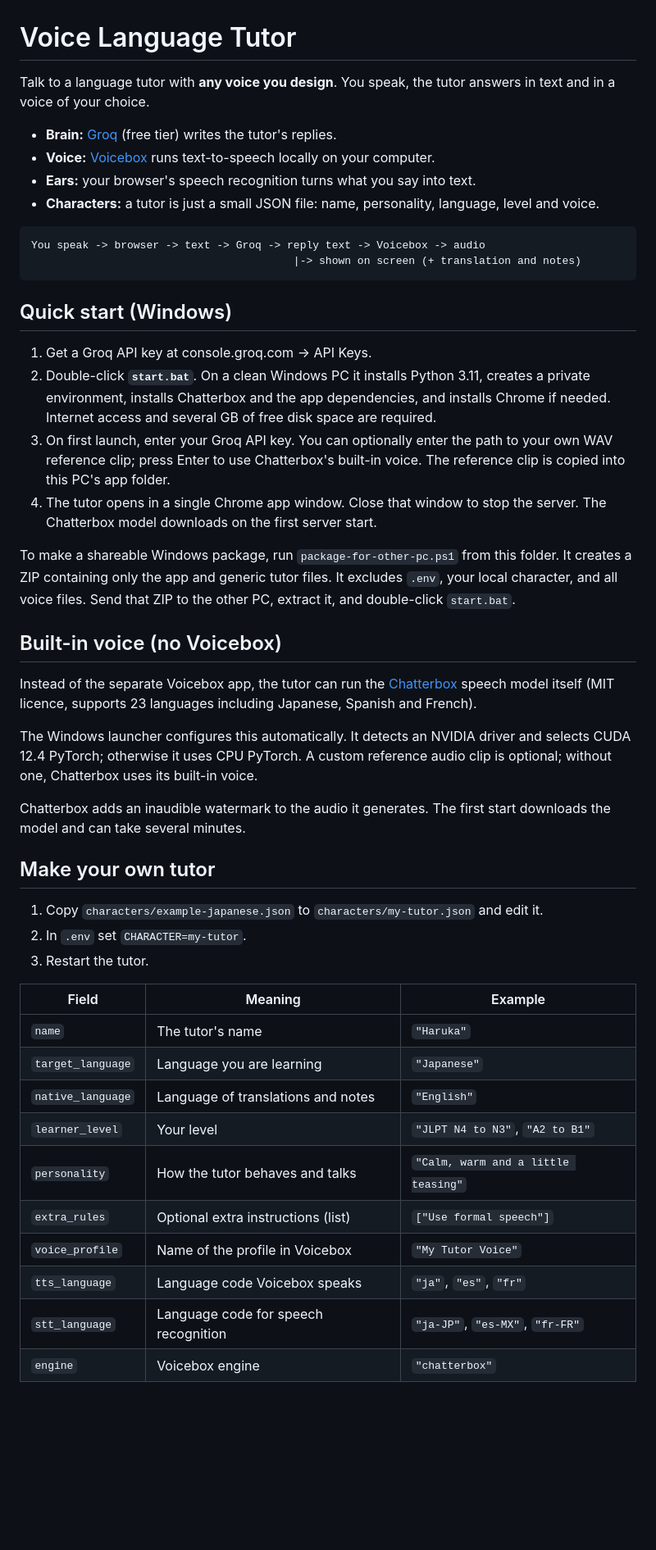
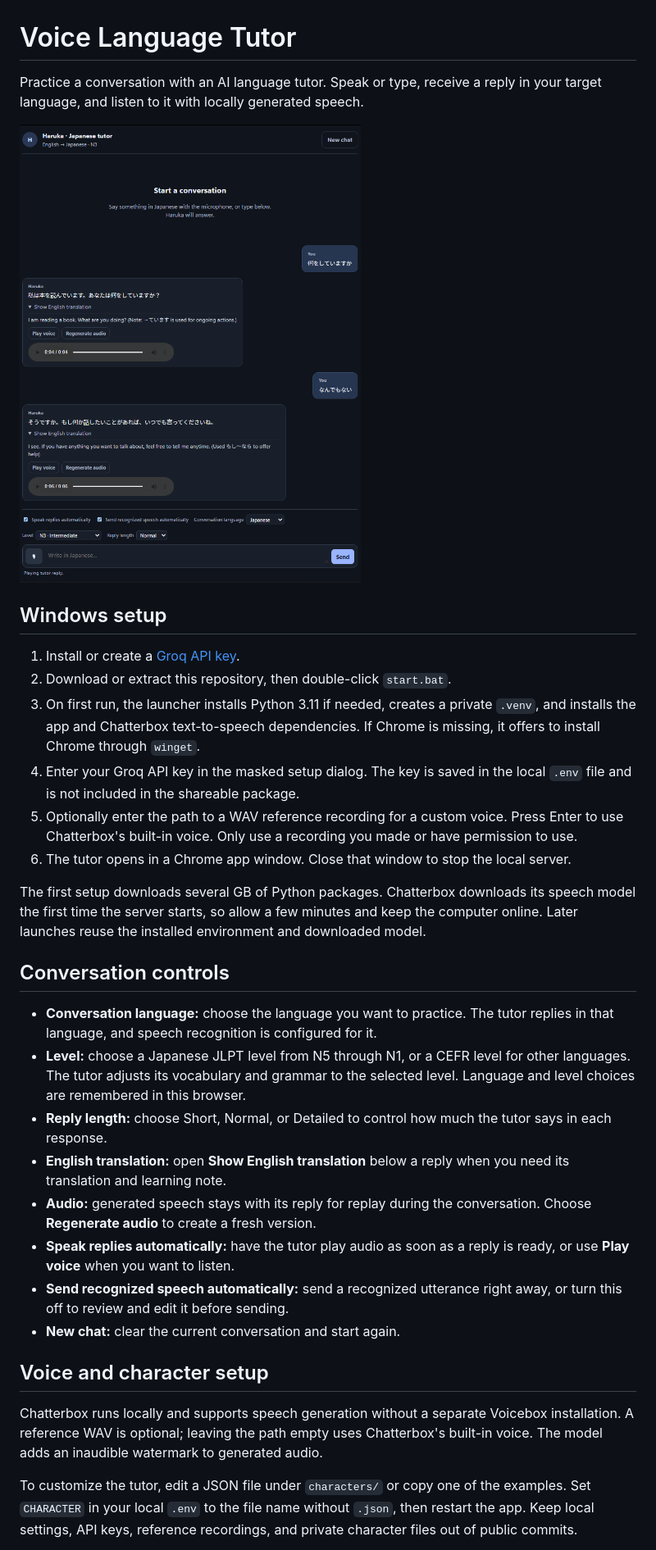
Before and after one commit to 07ishaan/voice-language-tutor, a Markdown page: README.md, the part around one of its changes. Shown at 82% size. Drawn GitHub-style; pictures changed too: docs/tutor-ui.png (added); blank space fills up the shorter version.

Commit message:
Update README and add tutor screenshot

````diff
--- a/README.md
+++ b/README.md
@@ -1,50 +1,34 @@
 # Voice Language Tutor
 
-Talk to a language tutor with **any voice you design**. You speak, the tutor answers in text and in a voice of your choice.
+Practice a conversation with an AI language tutor. Speak or type, receive a reply in your target language, and listen to it with locally generated speech.
 
-- **Brain:** [Groq](https://console.groq.com) (free tier) writes the tutor's replies.
-- **Voice:** [Voicebox](https://github.com/jamiepine/voicebox) runs text-to-speech locally on your computer.
-- **Ears:** your browser's speech recognition turns what you say into text.
-- **Characters:** a tutor is just a small JSON file: name, personality, language, level and voice.
+![Voice Language Tutor showing a Japanese conversation, translation dropdown, cached audio controls, language and level selectors, and reply length](docs/tutor-ui.png)
 
-```
-You speak -> browser -> text -> Groq -> reply text -> Voicebox -> audio
-                                         |-> shown on screen (+ translation and notes)
-```
+## Windows setup
 
-## Quick start (Windows)
+1. Install or create a [Groq API key](https://console.groq.com/keys).
+2. Download or extract this repository, then double-click `start.bat`.
+3. On first run, the launcher installs Python 3.11 if needed, creates a private `.venv`, and installs the app and Chatterbox text-to-speech dependencies. If Chrome is missing, it offers to install Chrome through `winget`.
+4. Enter your Groq API key in the masked setup dialog. The key is saved in the local `.env` file and is not included in the shareable package.
+5. Optionally enter the path to a WAV reference recording for a custom voice. Press Enter to use Chatterbox's built-in voice. Only use a recording you made or have permission to use.
+6. The tutor opens in a Chrome app window. Close that window to stop the local server.
 
-1. Get a Groq API key at console.groq.com -> API Keys.
-2. Double-click **`start.bat`**. On a clean Windows PC it installs Python 3.11, creates a private environment, installs Chatterbox and the app dependencies, and installs Chrome if needed. Internet access and several GB of free disk space are required.
-3. On first launch, enter your Groq API key. You can optionally enter the path to your own WAV reference clip; press Enter to use Chatterbox's built-in voice. The reference clip is copied into this PC's app folder.
-4. The tutor opens in a single Chrome app window. Close that window to stop the server. The Chatterbox model downloads on the first server start.
+The first setup downloads several GB of Python packages. Chatterbox downloads its speech model the first time the server starts, so allow a few minutes and keep the computer online. Later launches reuse the installed environment and downloaded model.
 
-To make a shareable Windows package, run `package-for-other-pc.ps1` from this folder. It creates a ZIP containing only the app and generic tutor files. It excludes `.env`, your local character, and all voice files. Send that ZIP to the other PC, extract it, and double-click `start.bat`.
+## Conversation controls
 
-## Built-in voice (no Voicebox)
+- **Conversation language:** choose the language you want to practice. The tutor replies in that language, and speech recognition is configured for it.
+- **Level:** choose a Japanese JLPT level from N5 through N1, or a CEFR level for other languages. The tutor adjusts its vocabulary and grammar to the selected level. Language and level choices are remembered in this browser.
+- **Reply length:** choose Short, Normal, or Detailed to control how much the tutor says in each response.
+- **English translation:** open **Show English translation** below a reply when you need its translation and learning note.
+- **Audio:** generated speech stays with its reply for replay during the conversation. Choose **Regenerate audio** to create a fresh version.
+- **Speak replies automatically:** have the tutor play audio as soon as a reply is ready, or use **Play voice** when you want to listen.
+- **Send recognized speech automatically:** send a recognized utterance right away, or turn this off to review and edit it before sending.
+- **New chat:** clear the current conversation and start again.
 
-Instead of the separate Voicebox app, the tutor can run the [Chatterbox](https://github.com/resemble-ai/chatterbox) speech model itself (MIT licence, supports 23 languages including Japanese, Spanish and French).
+## Voice and character setup
 
-The Windows launcher configures this automatically. It detects an NVIDIA driver and selects CUDA 12.4 PyTorch; otherwise it uses CPU PyTorch. A custom reference audio clip is optional; without one, Chatterbox uses its built-in voice.
+Chatterbox runs locally and supports speech generation without a separate Voicebox installation. A reference WAV is optional; leaving the path empty uses Chatterbox's built-in voice. The model adds an inaudible watermark to generated audio.
 
-Chatterbox adds an inaudible watermark to the audio it generates. The first start downloads the model and can take several minutes.
+To customize the tutor, edit a JSON file under `characters/` or copy one of the examples. Set `CHARACTER` in your local `.env` to the file name without `.json`, then restart the app. Keep local settings, API keys, reference recordings, and private character files out of public commits.
 
-## Make your own tutor
-
-1. Copy `characters/example-japanese.json` to `characters/my-tutor.json` and edit it.
-2. In `.env` set `CHARACTER=my-tutor`.
-3. Restart the tutor.
-
-| Field | Meaning | Example |
-|---|---|---|
-| `name` | The tutor's name | `"Haruka"` |
-| `target_language` | Language you are learning | `"Japanese"` |
-| `native_language` | Language of translations and notes | `"English"` |
-| `learner_level` | Your level | `"JLPT N4 to N3"`, `"A2 to B1"` |
-| `personality` | How the tutor behaves and talks | `"Calm, warm and a little teasing"` |
-| `extra_rules` | Optional extra instructions (list) | `["Use formal speech"]` |
-| `voice_profile` | Name of the profile in Voicebox | `"My Tutor Voice"` |
-| `tts_language` | Language code Voicebox speaks | `"ja"`, `"es"`, `"fr"` |
-| `stt_language` | Language code for speech recognition | `"ja-JP"`, `"es-MX"`, `"fr-FR"` |
-| `engine` | Voicebox engine | `"chatterbox"` |
-
````
Also changed, not shown: other parts of README.md (+5 -31 lines).
